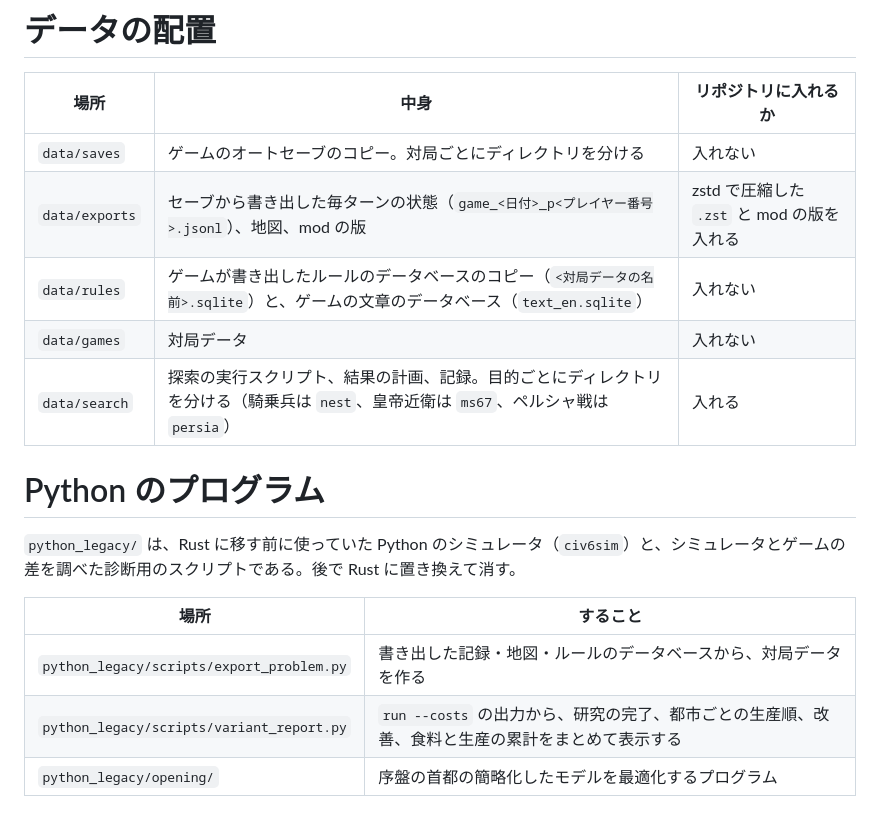
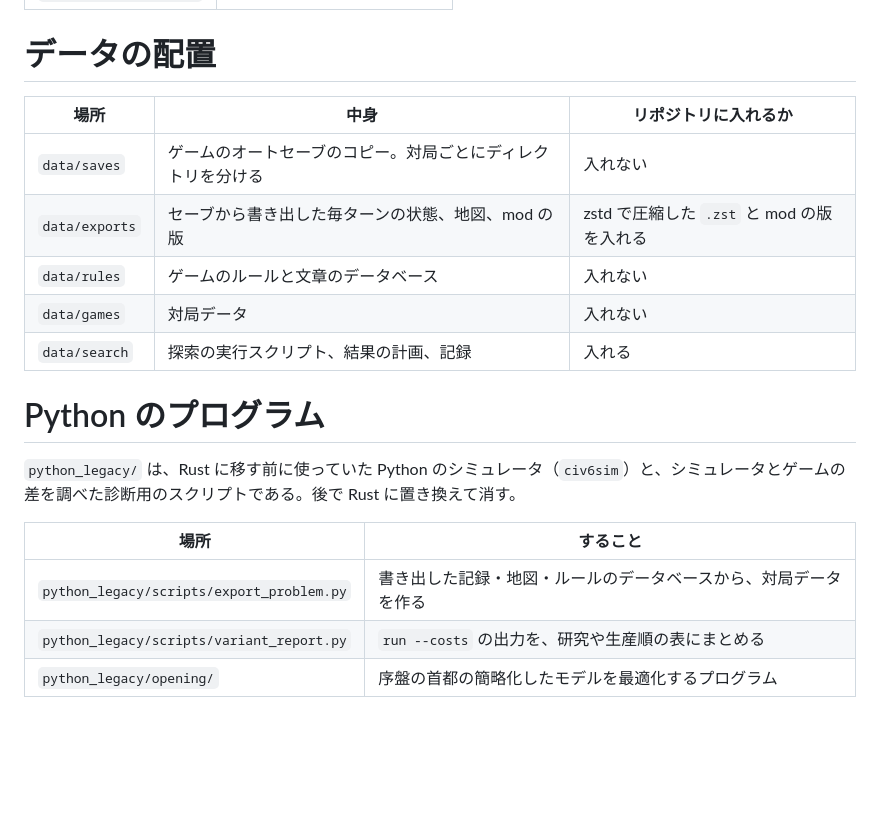
Before and after one commit to Matsu-Nobu/civ6-sim-optimizer, a Markdown page: docs/artifacts.md, the part around one of its changes. GitHub-like rendering; blank space fills up the shorter version.

```diff
--- a/docs/artifacts.md
+++ b/docs/artifacts.md
@@ -78,10 +80,10 @@ cd optimizer && cargo build --release
 | 場所 | 中身 | リポジトリに入れるか |
 |---|---|---|
 | `data/saves` | ゲームのオートセーブのコピー。対局ごとにディレクトリを分ける | 入れない |
-| `data/exports` | セーブから書き出した毎ターンの状態（`game_<日付>_p<プレイヤー番号>.jsonl`）、地図、mod の版 | zstd で圧縮した `.zst` と mod の版を入れる |
-| `data/rules` | ゲームが書き出したルールのデータベースのコピー（`<対局データの名前>.sqlite`）と、ゲームの文章のデータベース（`text_en.sqlite`） | 入れない |
+| `data/exports` | セーブから書き出した毎ターンの状態、地図、mod の版 | zstd で圧縮した `.zst` と mod の版を入れる |
+| `data/rules` | ゲームのルールと文章のデータベース | 入れない |
 | `data/games` | 対局データ | 入れない |
-| `data/search` | 探索の実行スクリプト、結果の計画、記録。目的ごとにディレクトリを分ける（騎乗兵は `nest`、皇帝近衛は `ms67`、ペルシャ戦は `persia`） | 入れる |
+| `data/search` | 探索の実行スクリプト、結果の計画、記録 | 入れる |
 
 # Python のプログラム
 
@@ -90,7 +92,7 @@ cd optimizer && cargo build --release
 | 場所 | すること |
 |---|---|
 | `python_legacy/scripts/export_problem.py` | 書き出した記録・地図・ルールのデータベースから、対局データを作る |
-| `python_legacy/scripts/variant_report.py` | `run --costs` の出力から、研究の完了、都市ごとの生産順、改善、食料と生産の累計をまとめて表示する |
+| `python_legacy/scripts/variant_report.py` | `run --costs` の出力を、研究や生産順の表にまとめる |
 | `python_legacy/opening/` | 序盤の首都の簡略化したモデルを最適化するプログラム |
 
 # ゲームの mod
```
Also changed, not shown: other parts of docs/artifacts.md (+9 -7 lines), README.md (+10 -11 lines).
